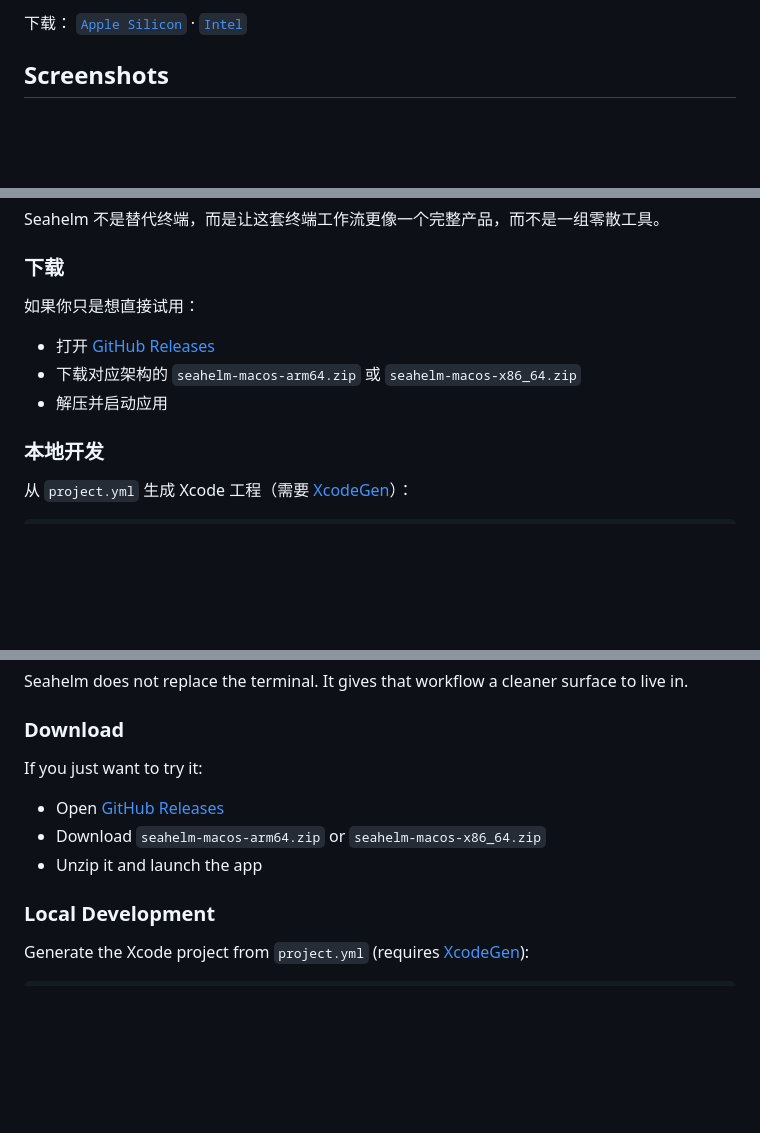
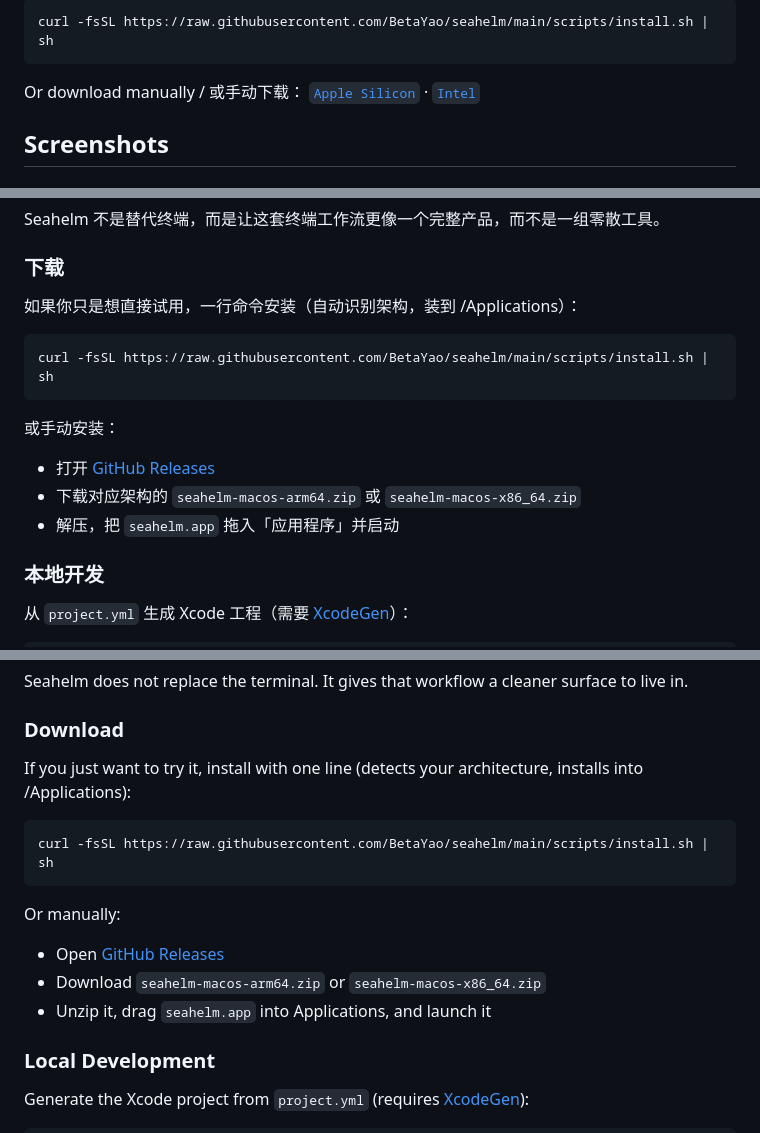
Before and after one commit to BetaYao/seahelm, a Markdown page: README.md, 3 parts joined by grey strips. Rendered like a GitHub page; blank space fills up the shorter version.

Commit message:
docs: add one-line install command to README
Co-Authored-By: Claude Fable 5 <noreply@anthropic.com>

````diff
--- a/README.md
+++ b/README.md
@@ -13,5 +12,9 @@ Download:
 
-下载：
+```bash
+curl -fsSL https://raw.githubusercontent.com/BetaYao/seahelm/main/scripts/install.sh | sh
+```
+
+Or download manually / 或手动下载：
 [`Apple Silicon`](https://github.com/BetaYao/seahelm/releases/latest) · [`Intel`](https://github.com/BetaYao/seahelm/releases/latest)
 
 ## Screenshots
@@ -157,11 +160,17 @@ Seahelm 不是替代终端，而是让这套终端工作流更像一个完整产
 
 ### 下载
 
-如果你只是想直接试用：
+如果你只是想直接试用，一行命令安装（自动识别架构，装到 /Applications）：
+
+```bash
+curl -fsSL https://raw.githubusercontent.com/BetaYao/seahelm/main/scripts/install.sh | sh
+```
+
+或手动安装：
 
 - 打开 [GitHub Releases](https://github.com/BetaYao/seahelm/releases/latest)
 - 下载对应架构的 `seahelm-macos-arm64.zip` 或 `seahelm-macos-x86_64.zip`
-- 解压并启动应用
+- 解压，把 `seahelm.app` 拖入「应用程序」并启动
 
 ### 本地开发
 
@@ -339,11 +348,17 @@ Seahelm does not replace the terminal. It gives that workflow a cleaner surface
 
 ### Download
 
-If you just want to try it:
+If you just want to try it, install with one line (detects your architecture, installs into /Applications):
+
+```bash
+curl -fsSL https://raw.githubusercontent.com/BetaYao/seahelm/main/scripts/install.sh | sh
+```
+
+Or manually:
 
 - Open [GitHub Releases](https://github.com/BetaYao/seahelm/releases/latest)
 - Download `seahelm-macos-arm64.zip` or `seahelm-macos-x86_64.zip`
-- Unzip it and launch the app
+- Unzip it, drag `seahelm.app` into Applications, and launch it
 
 ### Local Development
 
````
Also changed, not shown: other parts of README.md (+1 -2 lines).
